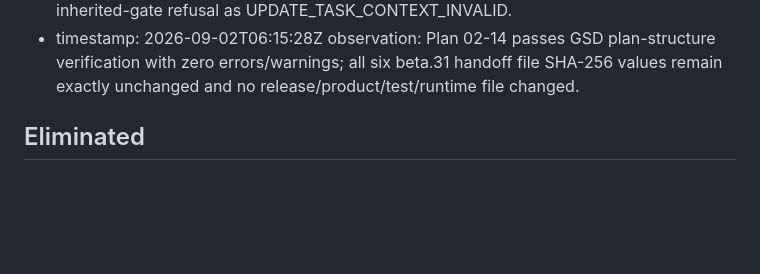
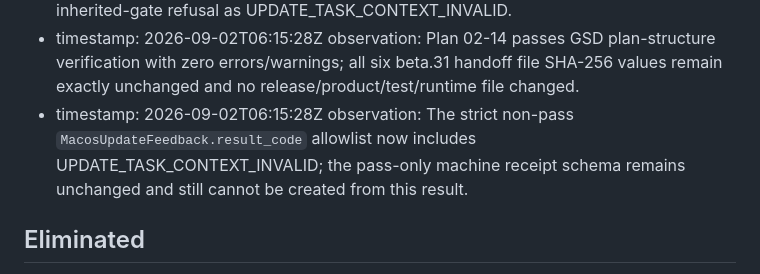
Before and after one commit to returdex/AutoED, a Markdown page: .planning/debug/update-task-inherits-gate.md, the part around the change. GitHub-like rendering; blank space fills up the shorter version.

Commit message:
fix(02-14): allow context-invalid feedback code

```diff
--- a/.planning/debug/update-task-inherits-gate.md
+++ b/.planning/debug/update-task-inherits-gate.md
@@ -38,6 +38,8 @@ updated: 2026-09-02T06:15:28Z
   observation: AGENTS, PROJECT D16, ROADMAP, RELEASE-STABILIZATION R6, Phase 2 D-20 and Plan 02-14 now distinguish a non-updating repository controller from a bounded local projectless updater task and classify inherited-gate refusal as UPDATE_TASK_CONTEXT_INVALID.
 - timestamp: 2026-09-02T06:15:28Z
   observation: Plan 02-14 passes GSD plan-structure verification with zero errors/warnings; all six beta.31 handoff file SHA-256 values remain exactly unchanged and no release/product/test/runtime file changed.
+- timestamp: 2026-09-02T06:15:28Z
+  observation: The strict non-pass `MacosUpdateFeedback.result_code` allowlist now includes UPDATE_TASK_CONTEXT_INVALID; the pass-only machine receipt schema remains unchanged and still cannot be created from this result.
 
 ## Eliminated
 
```
Also changed, not shown: 1 other file.
